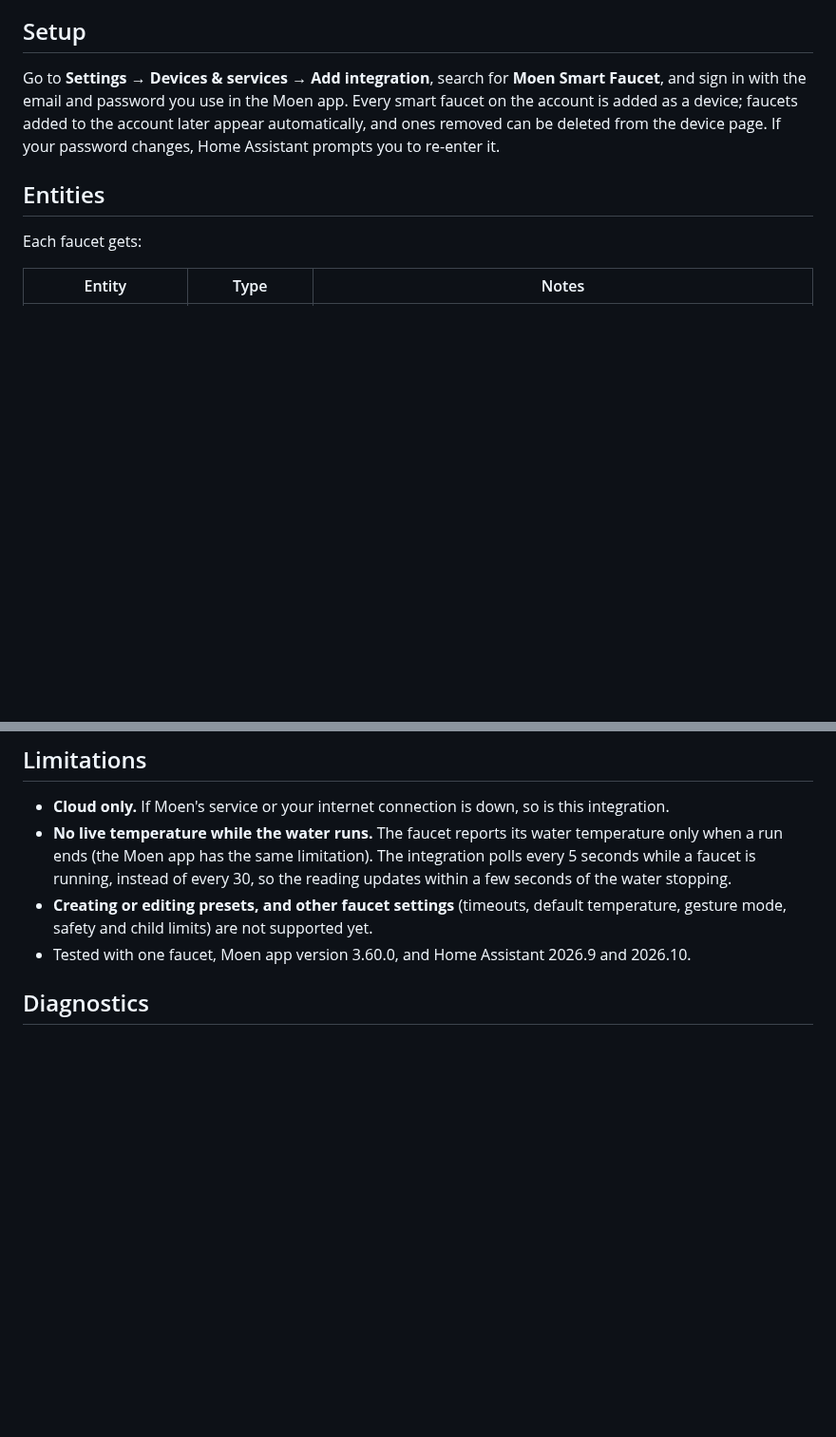
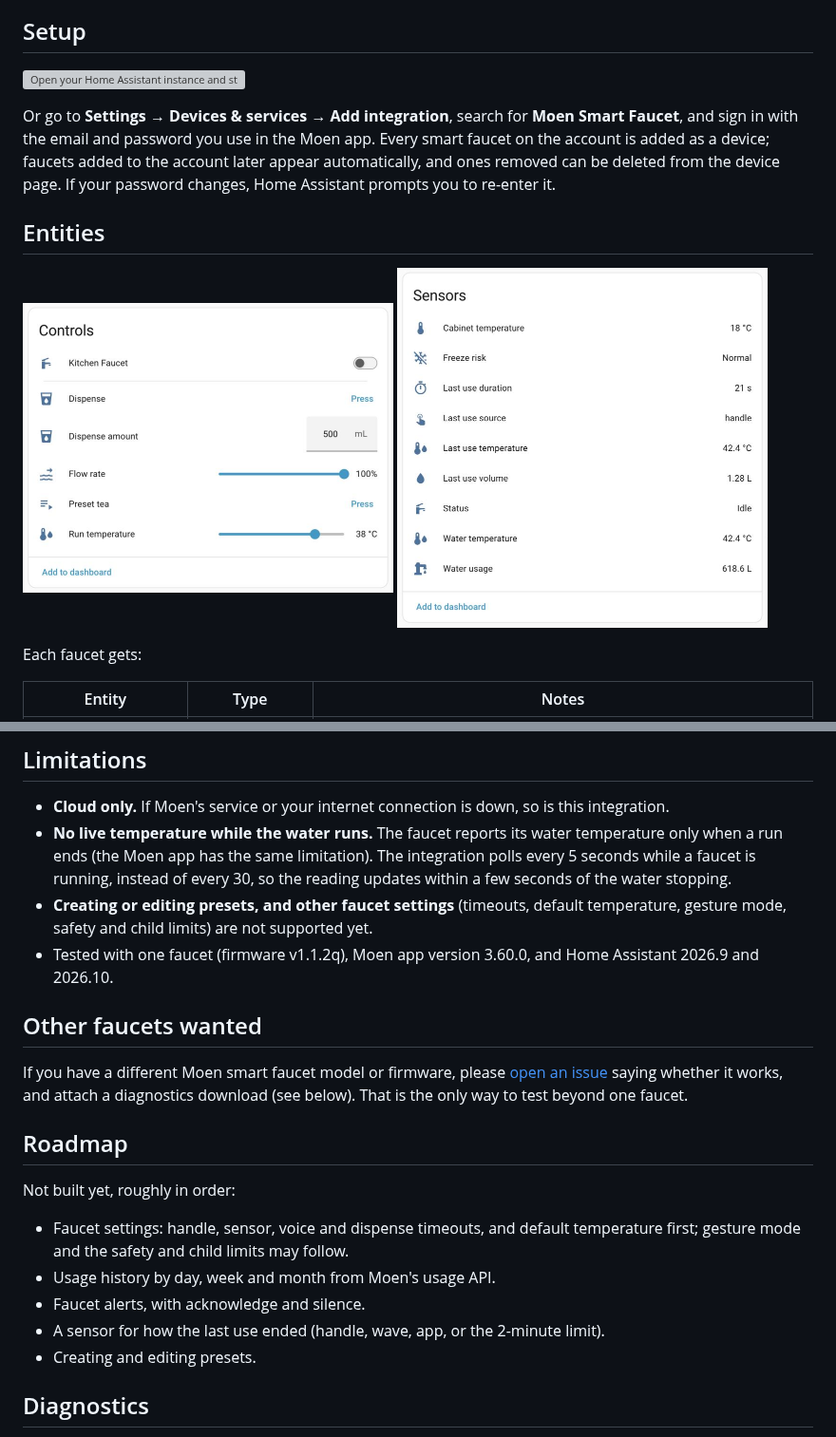
Before and after one commit to dk1/ha-moen-smart-faucet, a Markdown page: README.md, 2 parts joined by grey strips. Shown at 95% size. Drawn GitHub-style; pictures changed too: docs/images/controls.png (added), docs/images/sensors.png (added); blank space fills up the shorter version; grey boxes are pictures that could not be loaded.

Commit message:
README: forum-ready polish (#5)
* README: up-front limitations, HACS and setup buttons, tested firmware, call for other faucets, roadmap

* README: device page screenshots

* README: controls screenshot with one preset and 38 °C run temperature

* README: review fixes (2-minute cap wording, roadmap settings, wrap)

```diff
--- a/README.md
+++ b/README.md
@@ -30,13 +43,20 @@ Copy `custom_components/moen_smart_faucet` into your Home Assistant
 
 ## Setup
 
-Go to **Settings → Devices & services → Add integration**, search for **Moen Smart
+[![Open your Home Assistant instance and start setting up Moen Smart Faucet.](https://my.home-assistant.io/badges/config_flow_start.svg)](https://my.home-assistant.io/redirect/config_flow_start/?domain=moen_smart_faucet)
+
+Or go to **Settings → Devices & services → Add integration**, search for **Moen Smart
 Faucet**, and sign in with the email and password you use in the Moen app. Every
 smart faucet on the account is added as a device; faucets added to the account later
-appear automatically, and ones removed can be deleted from the device page. If your password changes, Home
-Assistant prompts you to re-enter it.
+appear automatically, and ones removed can be deleted from the device page. If your
+password changes, Home Assistant prompts you to re-enter it.
 
 ## Entities
+
+<p>
+  <img src="https://raw.githubusercontent.com/dk1/ha-moen-smart-faucet/main/docs/images/controls.png" alt="Faucet controls on the device page" width="390">
+  <img src="https://raw.githubusercontent.com/dk1/ha-moen-smart-faucet/main/docs/images/sensors.png" alt="Faucet sensors on the device page" width="390">
+</p>
 
 Each faucet gets:
 
@@ -129,8 +149,26 @@ To stop the water, use `valve.close_valve`.
   the reading updates within a few seconds of the water stopping.
 - **Creating or editing presets, and other faucet settings** (timeouts, default
   temperature, gesture mode, safety and child limits) are not supported yet.
-- Tested with one faucet, Moen app version 3.60.0, and Home Assistant 2026.9 and
-  2026.10.
+- Tested with one faucet (firmware v1.1.2q), Moen app version 3.60.0, and Home
+  Assistant 2026.9 and 2026.10.
+
+## Other faucets wanted
+
+If you have a different Moen smart faucet model or firmware, please
+[open an issue](https://github.com/dk1/ha-moen-smart-faucet/issues) saying whether it
+works, and attach a diagnostics download (see below). That is the only way to test
+beyond one faucet.
+
+## Roadmap
+
+Not built yet, roughly in order:
+
+- Faucet settings: handle, sensor, voice and dispense timeouts, and default temperature
+  first; gesture mode and the safety and child limits may follow.
+- Usage history by day, week and month from Moen's usage API.
+- Faucet alerts, with acknowledge and silence.
+- A sensor for how the last use ended (handle, wave, app, or the 2-minute limit).
+- Creating and editing presets.
 
 ## Diagnostics
 
```
Also changed, not shown: other parts of README.md (+13 -0 lines).
